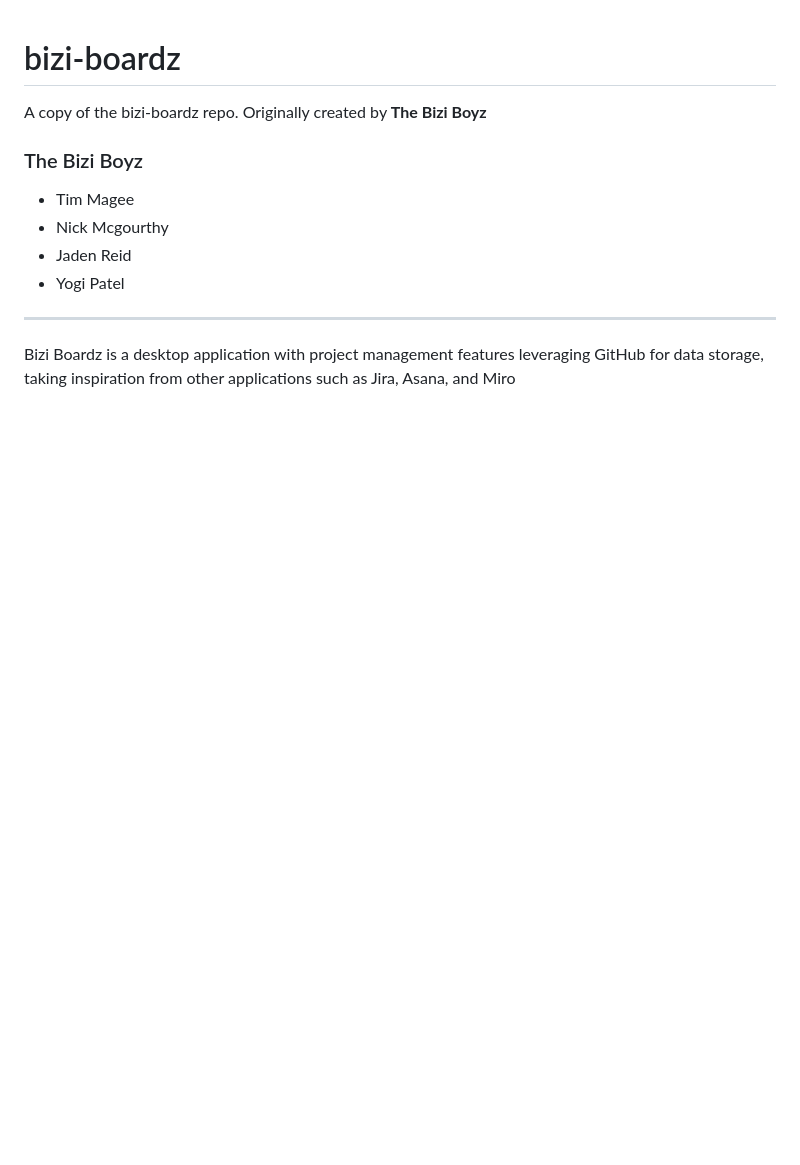
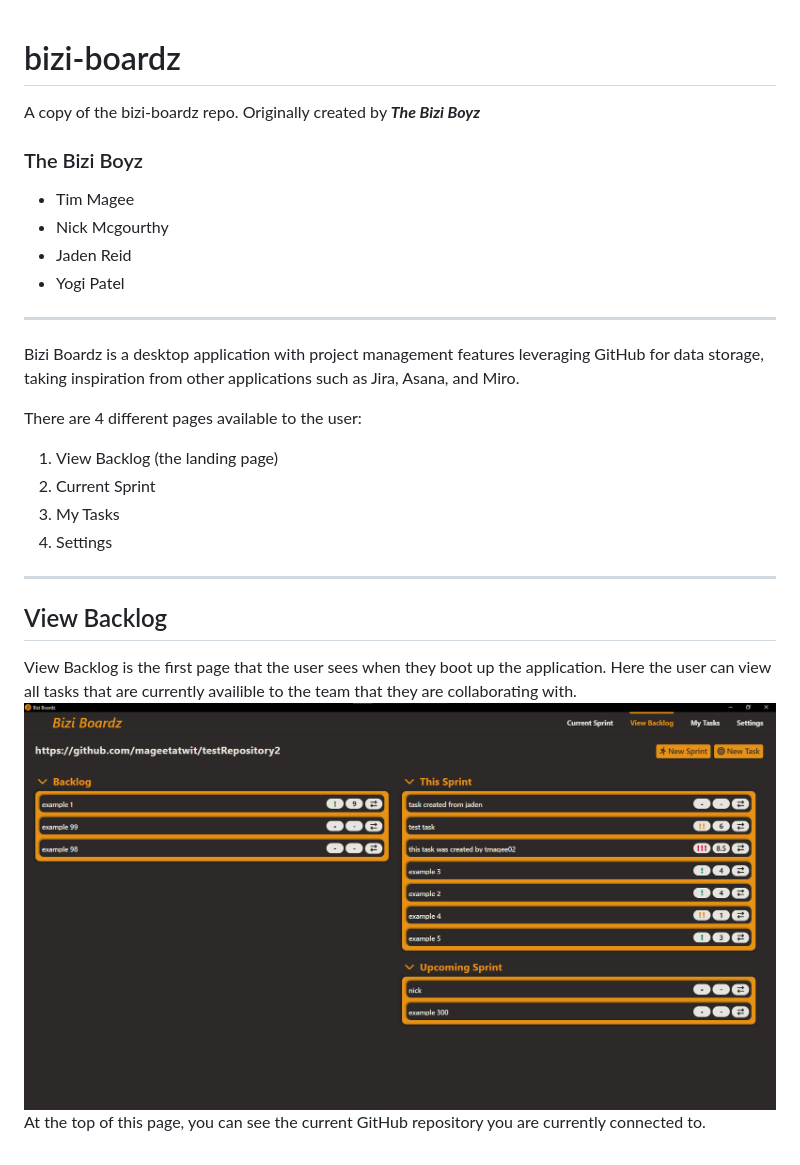
Before and after one commit to tmagee02/bizi-boardz, a Markdown page: README.md, the part around the change. Rendered like a GitHub page; pictures changed too: img/view_backlog.png (added); blank space fills up the shorter version.

Commit message:
added screenshots, working on README

```diff
--- a/README.md
+++ b/README.md
@@ -1,5 +1,5 @@
 # bizi-boardz
-A copy of the bizi-boardz repo. Originally created by **The Bizi Boyz**
+A copy of the bizi-boardz repo. Originally created by ***The Bizi Boyz***
 
 ### The Bizi Boyz
 - Tim Magee
@@ -8,4 +8,16 @@ A copy of the bizi-boardz repo. Originally created by **The Bizi Boyz**
 - Yogi Patel
 
 ---
-Bizi Boardz is a desktop application with project management features leveraging GitHub for data storage, taking inspiration from other applications such as Jira, Asana, and Miro
+Bizi Boardz is a desktop application with project management features leveraging GitHub for data storage, taking inspiration from other applications such as Jira, Asana, and Miro.
+
+There are 4 different pages available to the user:
+1. View Backlog (the landing page)
+2. Current Sprint
+3. My Tasks
+4. Settings
+
+---
+## View Backlog
+View Backlog is the first page that the user sees when they boot up the application. Here the user can view all tasks that are currently availible to the team that they are collaborating with.
+![View Backlog page](img/view_backlog.png)
+At the top of this page, you can see the current GitHub repository you are currently connected to.
```
Also changed, not shown: img/create_new_task.png (added), img/current_sprint.png (added), img/my_tasks.png (added), img/settings.png (added), img/whiteboard.png (added).
